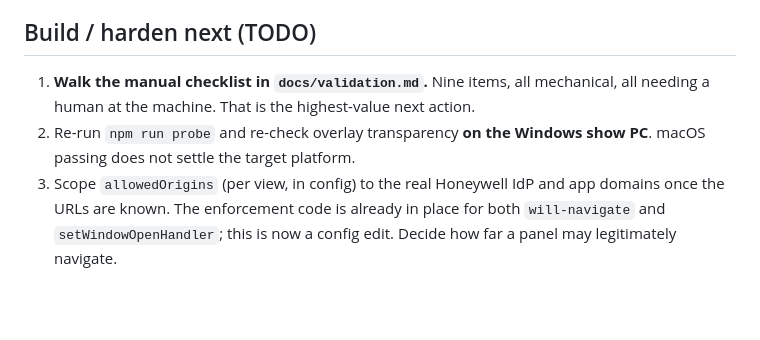
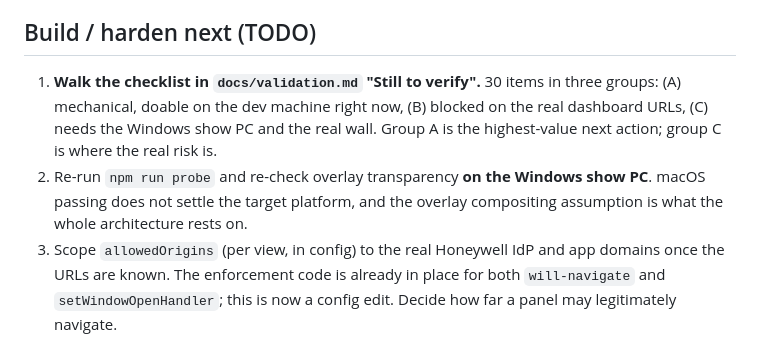
Before and after one commit to Potion/wallwright, a Markdown page: AGENTS.md, the part around the change. Rendered like a GitHub page; blank space fills up the shorter version.

```diff
--- a/AGENTS.md
+++ b/AGENTS.md
@@ -37,11 +37,13 @@ and the decisions that need Jeff before some of it can be finalized.
 
 ## Build / harden next (TODO)
 
-1. **Walk the manual checklist in `docs/validation.md`.** Nine items, all
-   mechanical, all needing a human at the machine. That is the highest-value
-   next action.
+1. **Walk the checklist in `docs/validation.md` "Still to verify".** 30 items in
+   three groups: (A) mechanical, doable on the dev machine right now, (B) blocked
+   on the real dashboard URLs, (C) needs the Windows show PC and the real wall.
+   Group A is the highest-value next action; group C is where the real risk is.
 2. Re-run `npm run probe` and re-check overlay transparency **on the Windows show
-   PC**. macOS passing does not settle the target platform.
+   PC**. macOS passing does not settle the target platform, and the overlay
+   compositing assumption is what the whole architecture rests on.
 3. Scope `allowedOrigins` (per view, in config) to the real Honeywell IdP and app
    domains once the URLs are known. The enforcement code is already in place for
    both `will-navigate` and `setWindowOpenHandler`; this is now a config edit.
```
Also changed, not shown: docs/validation.md (+116 -29 lines).
